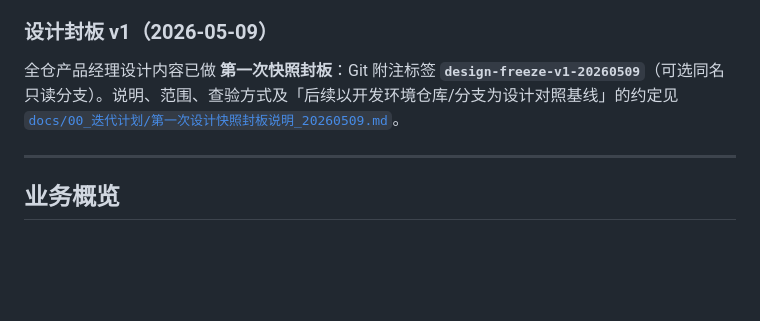
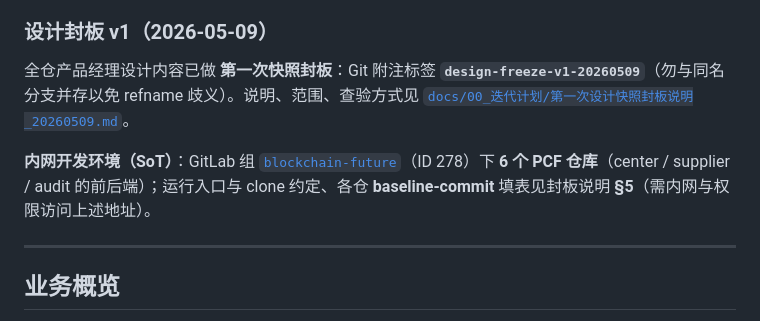
Before and after one commit to vuvanmai936-dot/steel-carbon-footprint, a Markdown page: README.md, the part around the change. Rendered like a GitHub page; blank space fills up the shorter version.

Commit message:
docs: 封板说明§5登记内网 GitLab 组 blockchain-future 与六仓 SoT
Co-authored-by: Cursor <cursoragent@cursor.com>

```diff
--- a/README.md
+++ b/README.md
@@ -5,7 +5,9 @@
 
 ### 设计封板 v1（2026-05-09）
 
-全仓产品经理设计内容已做 **第一次快照封板**：Git 附注标签 **`design-freeze-v1-20260509`**（可选同名只读分支）。说明、范围、查验方式及「后续以开发环境仓库/分支为设计对照基线」的约定见 [`docs/00_迭代计划/第一次设计快照封板说明_20260509.md`](docs/00_迭代计划/第一次设计快照封板说明_20260509.md)。
+全仓产品经理设计内容已做 **第一次快照封板**：Git 附注标签 **`design-freeze-v1-20260509`**（勿与同名分支并存以免 refname 歧义）。说明、范围、查验方式见 [`docs/00_迭代计划/第一次设计快照封板说明_20260509.md`](docs/00_迭代计划/第一次设计快照封板说明_20260509.md)。
+
+**内网开发环境（SoT）**：GitLab 组 [`blockchain-future`](http://192.168.11.226/blockchain-future)（ID 278）下 **6 个 PCF 仓库**（center / supplier / audit 的前后端）；运行入口与 clone 约定、各仓 **baseline-commit** 填表见封板说明 **§5**（需内网与权限访问上述地址）。
 
 ---
 
```
Also changed, not shown: docs/00_迭代计划/第一次设计快照封板说明_20260509.md (+47 -9 lines).
